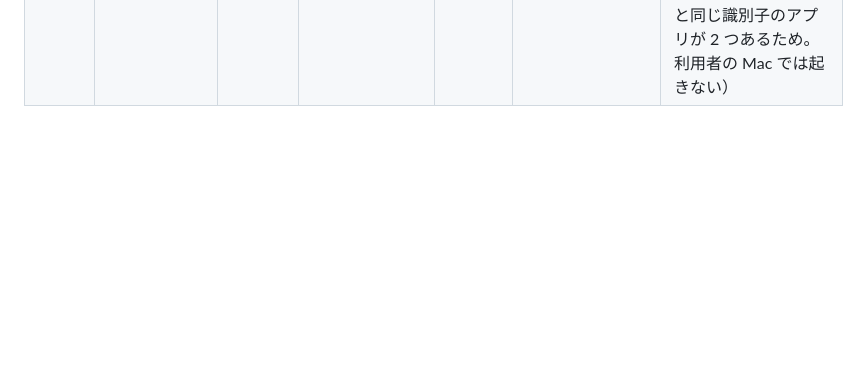
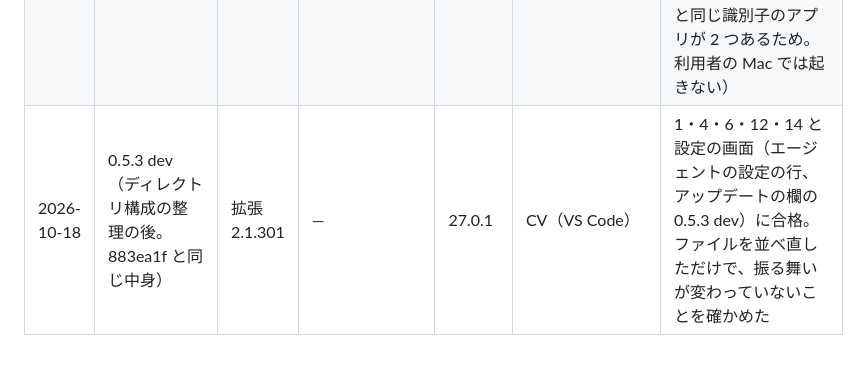
Before and after one commit to imatomix/agent-loaf, a Markdown page: docs/device-checks.md, the part around the change. GitHub-like rendering; blank space fills up the shorter version.

Commit message:
実機の確認の記録に、ディレクトリ構成の整理の後に確かめた結果を足す
Co-Authored-By: Claude Opus 5.5 <noreply@anthropic.com>

```diff
--- a/docs/device-checks.md
+++ b/docs/device-checks.md
@@ -62,3 +62,4 @@ Agent Loaf の価値は、対応が必要な会話を正しく知らせること
 | 2026-10-18 | 0.5.2 の後の手元のビルド（後回しにした指摘の直し） | — | — | 27.0.1 | 設定の画面（CV の環境） | 合格。~/.claude-personal を指す別名のフォルダーを足しても、一覧に行は増えなかった（M3）。~/.codex の行は、許可が必要の案内が出ず、許可済みのまま正しく出た（M4・M5） |
 | 2026-10-18 | 0.5.2 の後の手元のビルド（ドラッグのすきま） | 拡張 2.1.301 | — | 27.0.1 | 場面 14（CV で確かめた） | 合格。上下・一番上・一番下に動かして離した。詳細を開いた行でも、すきまの高さが合った。最初は離した後に一瞬元の並びに戻ってちらついたので直した |
 | 2026-10-18 | 0.5.2 dev（4fa6803 と同じ中身。v0.5.3 の候補） | 拡張 2.1.301 | — | 27.0.1 | CV（VS Code） | 1〜4・6・7・12・13・14 合格。2 は質問（AskUserQuestion）で確かめた。13 は前の日の通知が残る会話で、バナーが出て前の日の通知が消えた。7 で通知を押すと「アプリケーション」の 0.5.2 も起動した（手元のビルドと同じ識別子のアプリが 2 つあるため。利用者の Mac では起きない） |
+| 2026-10-18 | 0.5.3 dev（ディレクトリ構成の整理の後。883ea1f と同じ中身） | 拡張 2.1.301 | — | 27.0.1 | CV（VS Code） | 1・4・6・12・14 と設定の画面（エージェントの設定の行、アップデートの欄の 0.5.3 dev）に合格。ファイルを並べ直しただけで、振る舞いが変わっていないことを確かめた |
```
